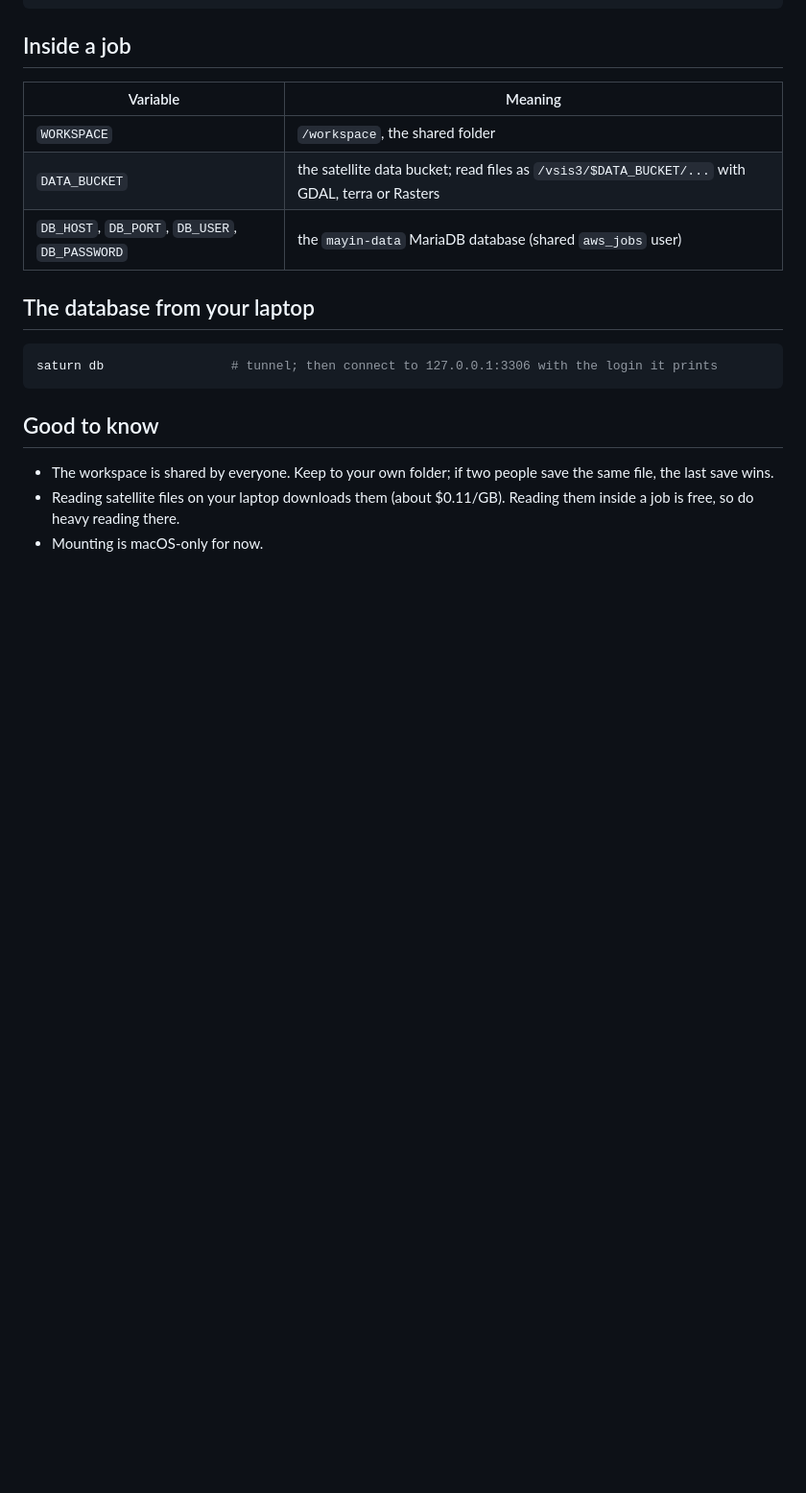
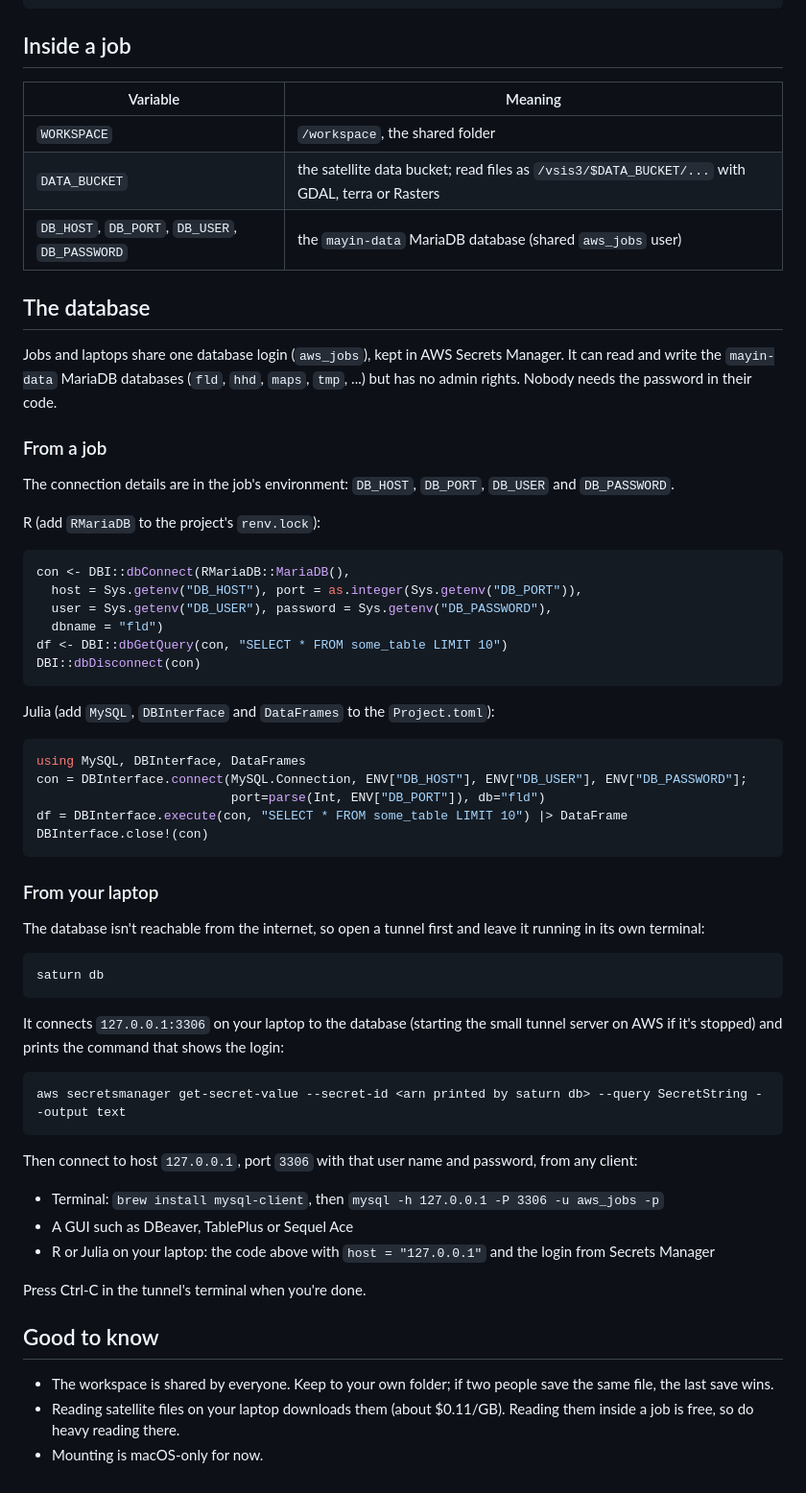
Before and after one commit to xKDR/saturn-v, a Markdown page: README.md, the part around the change. Shown at 96% size. Rendered like a GitHub page; blank space fills up the shorter version.

Commit message:
README: how to connect to the database from jobs and from a laptop
Co-Authored-By: Claude Opus 5.5 <noreply@anthropic.com>

````diff
--- a/README.md
+++ b/README.md
@@ -71,11 +71,56 @@ saturn costs              # spending per month and person
 | `DATA_BUCKET` | the satellite data bucket; read files as `/vsis3/$DATA_BUCKET/...` with GDAL, terra or Rasters |
 | `DB_HOST`, `DB_PORT`, `DB_USER`, `DB_PASSWORD` | the `mayin-data` MariaDB database (shared `aws_jobs` user) |
 
-## The database from your laptop
+## The database
+
+Jobs and laptops share one database login (`aws_jobs`), kept in AWS Secrets Manager. It can read and write the `mayin-data` MariaDB databases (`fld`, `hhd`, `maps`, `tmp`, ...) but has no admin rights. Nobody needs the password in their code.
+
+### From a job
+
+The connection details are in the job's environment: `DB_HOST`, `DB_PORT`, `DB_USER` and `DB_PASSWORD`.
+
+R (add `RMariaDB` to the project's `renv.lock`):
+
+```r
+con <- DBI::dbConnect(RMariaDB::MariaDB(),
+  host = Sys.getenv("DB_HOST"), port = as.integer(Sys.getenv("DB_PORT")),
+  user = Sys.getenv("DB_USER"), password = Sys.getenv("DB_PASSWORD"),
+  dbname = "fld")
+df <- DBI::dbGetQuery(con, "SELECT * FROM some_table LIMIT 10")
+DBI::dbDisconnect(con)
+```
+
+Julia (add `MySQL`, `DBInterface` and `DataFrames` to the `Project.toml`):
+
+```julia
+using MySQL, DBInterface, DataFrames
+con = DBInterface.connect(MySQL.Connection, ENV["DB_HOST"], ENV["DB_USER"], ENV["DB_PASSWORD"];
+                          port=parse(Int, ENV["DB_PORT"]), db="fld")
+df = DBInterface.execute(con, "SELECT * FROM some_table LIMIT 10") |> DataFrame
+DBInterface.close!(con)
+```
+
+### From your laptop
+
+The database isn't reachable from the internet, so open a tunnel first and leave it running in its own terminal:
 
 ```sh
-saturn db                 # tunnel; then connect to 127.0.0.1:3306 with the login it prints
+saturn db
 ```
+
+It connects `127.0.0.1:3306` on your laptop to the database (starting the small tunnel server on AWS if it's stopped) and prints the command that shows the login:
+
+```sh
+aws secretsmanager get-secret-value --secret-id <arn printed by saturn db> --query SecretString --output text
+```
+
+Then connect to host `127.0.0.1`, port `3306` with that user name and password, from any client:
+
+- Terminal: `brew install mysql-client`, then `mysql -h 127.0.0.1 -P 3306 -u aws_jobs -p`
+- A GUI such as DBeaver, TablePlus or Sequel Ace
+- R or Julia on your laptop: the code above with `host = "127.0.0.1"` and the login from Secrets Manager
+
+Press Ctrl-C in the tunnel's terminal when you're done.
 
 ## Good to know
 
````
